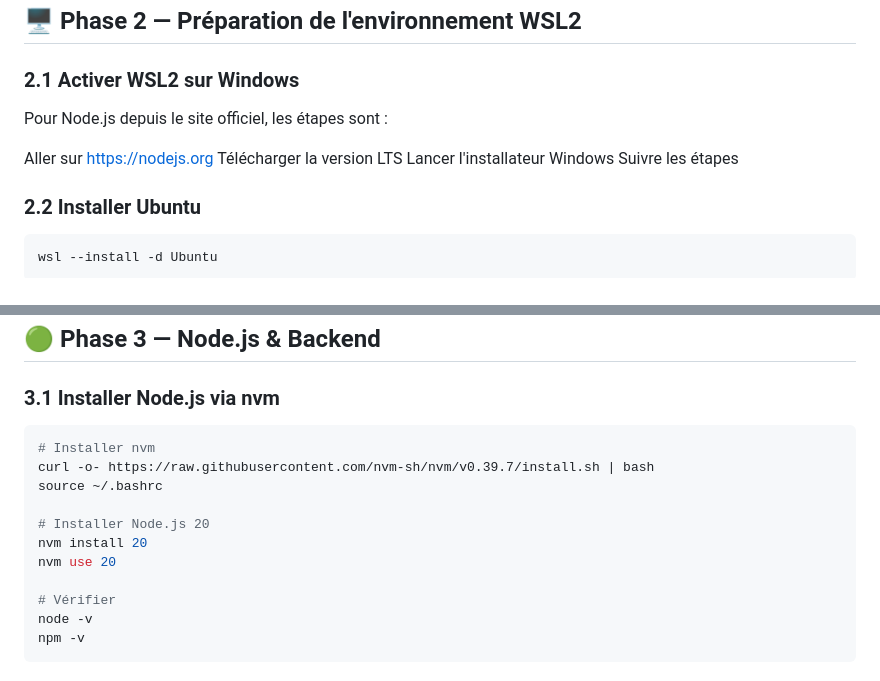
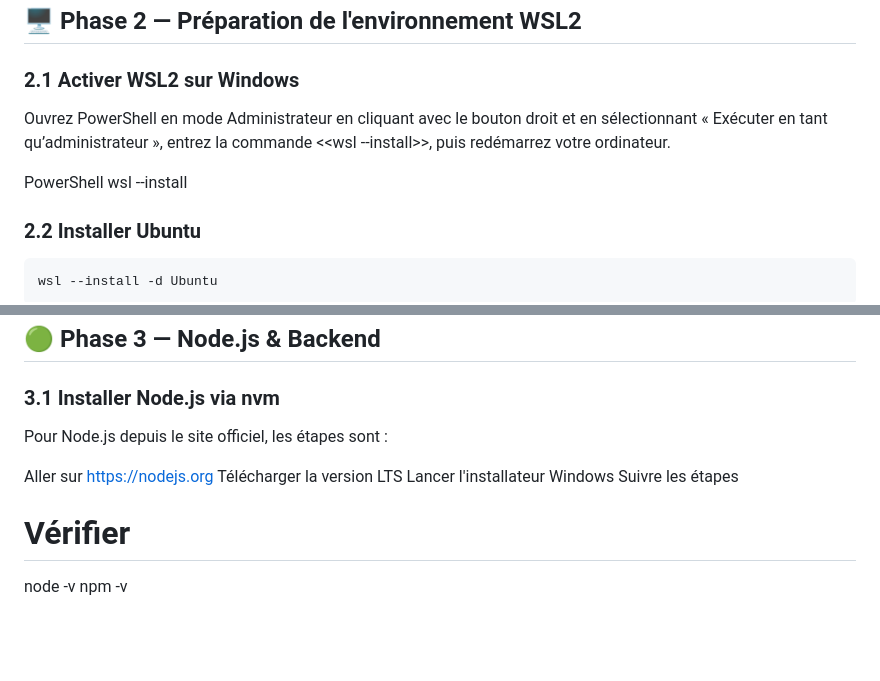
Before and after one commit to wissal5-rtibi/protfolio9, a Markdown page: README.md, 2 parts joined by grey strips. GitHub-like rendering; blank space fills up the shorter version.

Commit message:
Add complete DevOps README

````diff
--- a/README.md
+++ b/README.md
@@ -128,12 +128,11 @@ mongodb+srv://portfolioStudent:PASSWORD@cluster0.xxxxx.mongodb.net/portfolio
 
 ### 2.1 Activer WSL2 sur Windows
 
-Pour Node.js depuis le site officiel, les étapes sont :
+Ouvrez PowerShell en mode Administrateur en cliquant avec le bouton droit et en sélectionnant « Exécuter en tant qu’administrateur », entrez la commande
+<<wsl --install>>, puis redémarrez votre ordinateur.
 
-Aller sur https://nodejs.org
-Télécharger la version LTS
-Lancer l'installateur Windows
-Suivre les étapes
+PowerShell
+wsl --install
 ### 2.2 Installer Ubuntu
 
 ```powershell
@@ -184,14 +183,12 @@ sudo apt upgrade -y
 
 ### 3.1 Installer Node.js via nvm
 
-```bash
-# Installer nvm
-curl -o- https://raw.githubusercontent.com/nvm-sh/nvm/v0.39.7/install.sh | bash
-source ~/.bashrc
+Pour Node.js depuis le site officiel, les étapes sont :
 
-# Installer Node.js 20
-nvm install 20
-nvm use 20
+Aller sur https://nodejs.org
+Télécharger la version LTS
+Lancer l'installateur Windows
+Suivre les étapes
 
 # Vérifier
 node -v
````
